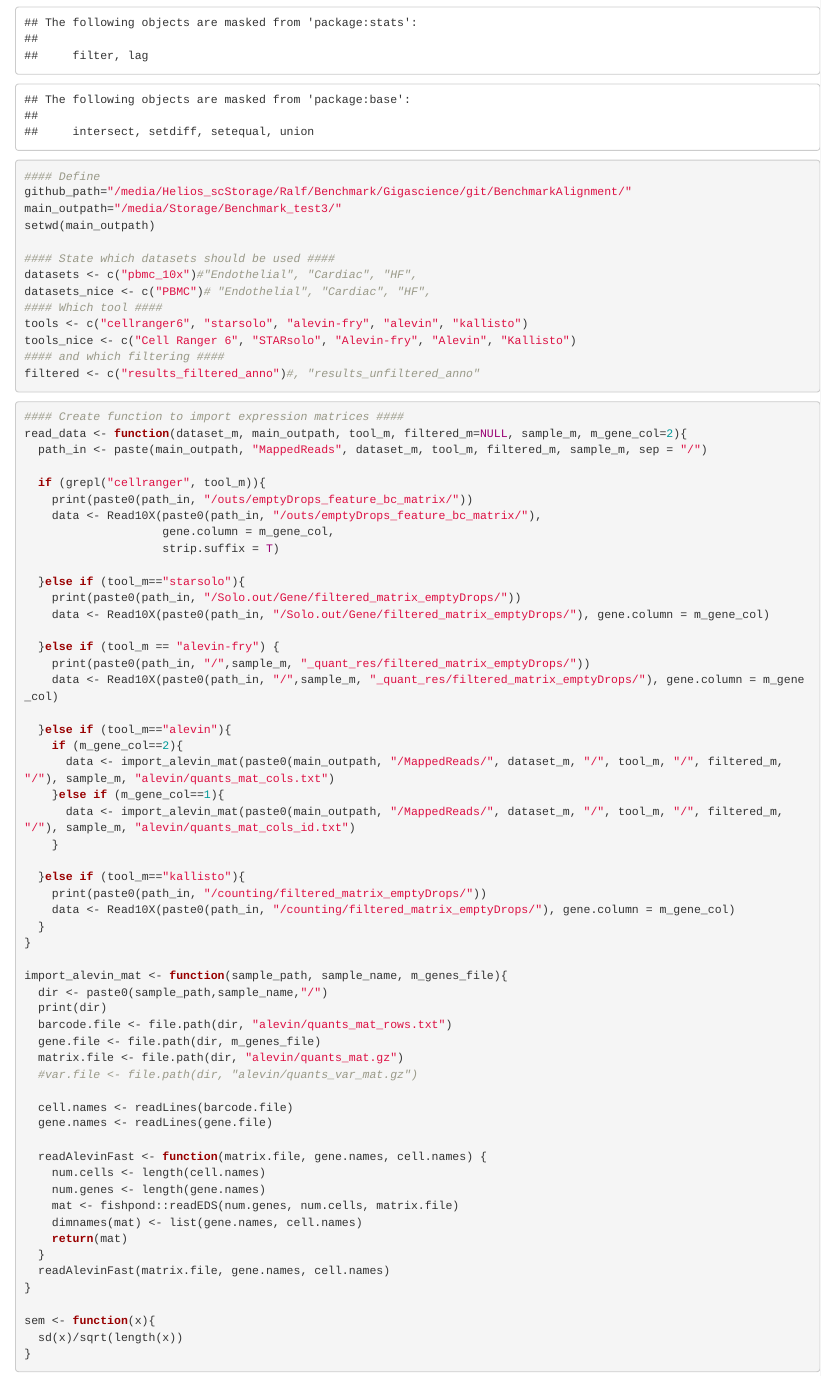
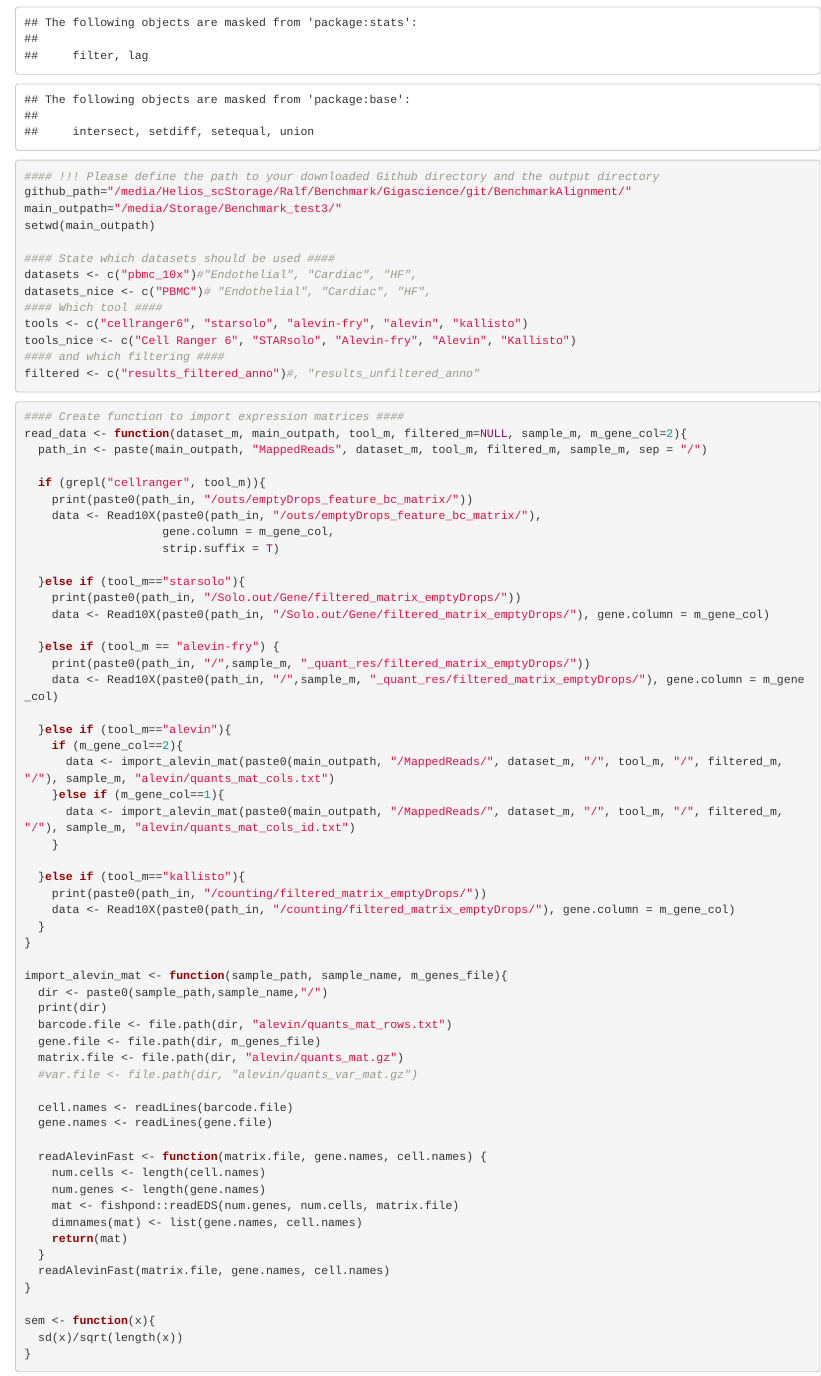
Before and after one commit to rahmsen/BenchmarkAlignment, an R Markdown document (make_figures.rmd): the page in a window 1100 px wide, from 1210 px down. Rendered offline with R 4.5, knitr and Pandoc, with nearby package versions; some code elsewhere in the file could not run offline; long lines of code are wrapped.

Commit message:
Update make_figures.rmd

```diff
--- a/make_figures.rmd
+++ b/make_figures.rmd
@@ -20,7 +20,7 @@ library(SCINA)
 library(ggalluvial)
 library(dplyr)
 
-#### Define
+#### !!! Please define the path to your downloaded Github directory and the output directory
 github_path="/media/Helios_scStorage/Ralf/Benchmark/Gigascience/git/BenchmarkAlignment/"
 main_outpath="/media/Storage/Benchmark_test3/"
 setwd(main_outpath)
```
